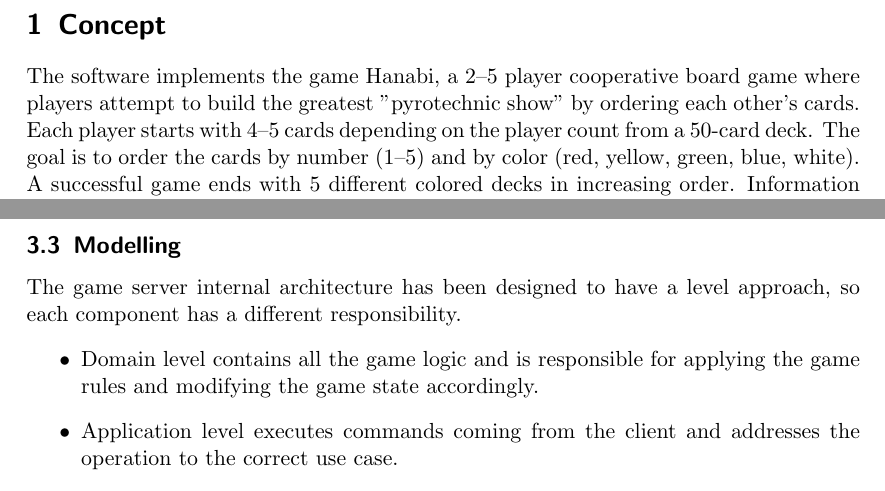
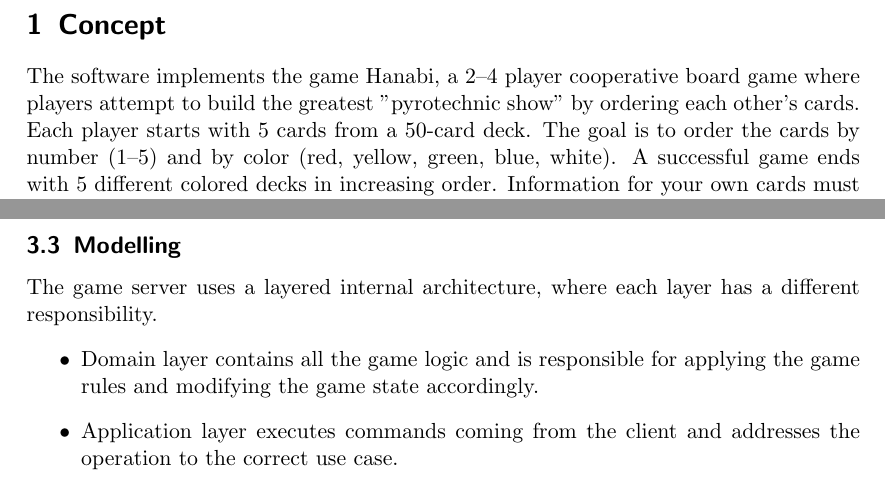
Before and after one commit to gabbosanti/distributed-hanabi-template, a LaTeX paper (distributed-systems-final-report.tex): two parts of pages 2 and 11 of 39, joined at a grey line, cut so that both start at the same text. Compiled offline with pdfLaTeX.

Commit message:
change several words

```diff
--- a/distributed-systems-final-report.tex
+++ b/distributed-systems-final-report.tex
@@ -39,8 +39,8 @@
 
 \section{Concept}\label{concept}
 
-The software implements the game Hanabi, a 2--5 player cooperative board game where players attempt to build the greatest "pyrotechnic show" by ordering each other's cards.
-Each player starts with 4--5 cards depending on the player count from a 50-card deck. The goal is to order the cards by number (1--5) and by color (red, yellow, green, blue, white).
+The software implements the game Hanabi, a 2--4 player cooperative board game where players attempt to build the greatest "pyrotechnic show" by ordering each other's cards.
+Each player starts with 5 cards from a 50-card deck. The goal is to order the cards by number (1--5) and by color (red, yellow, green, blue, white).
 A successful game ends with 5 different colored decks in increasing order.
 Information for your own cards must only be acquired through the strict communication methods the action systems permits.
 Each turn, one user does one of the allowed actions, then the updated game state is shared to all the users.
@@ -295,11 +295,10 @@
 
 \subsection{Modelling}\label{modelling}
 
-  The game server internal architecture has been designed to have a level approach, so each component has a different responsibility.
-  \begin{itemize}
-    \item Domain level contains all the game logic and is responsible for applying the game rules and modifying the game state accordingly.
-    \item Application level executes commands coming from the client and addresses the operation to the correct use case.
-    \item Presentation level directly communicates with the client and manages communications.
+The game server uses a layered internal architecture, where each layer has a different responsibility.  \begin{itemize}
+    \item Domain layer contains all the game logic and is responsible for applying the game rules and modifying the game state accordingly.
+    \item Application layer executes commands coming from the client and addresses the operation to the correct use case.
+    \item Presentation layer directly communicates with the client and manages communications.
   \end{itemize}
   Game actions are exposed through an RPC-like command interface.
   For example, a client sends a command such as \texttt{game.play\_card}, and the backend dispatches it to the corresponding application method such as \texttt{playCard(username, cardIndex)}.
```
Also changed, not shown: distributed-systems-final-report.tex (2 more changed lines).
